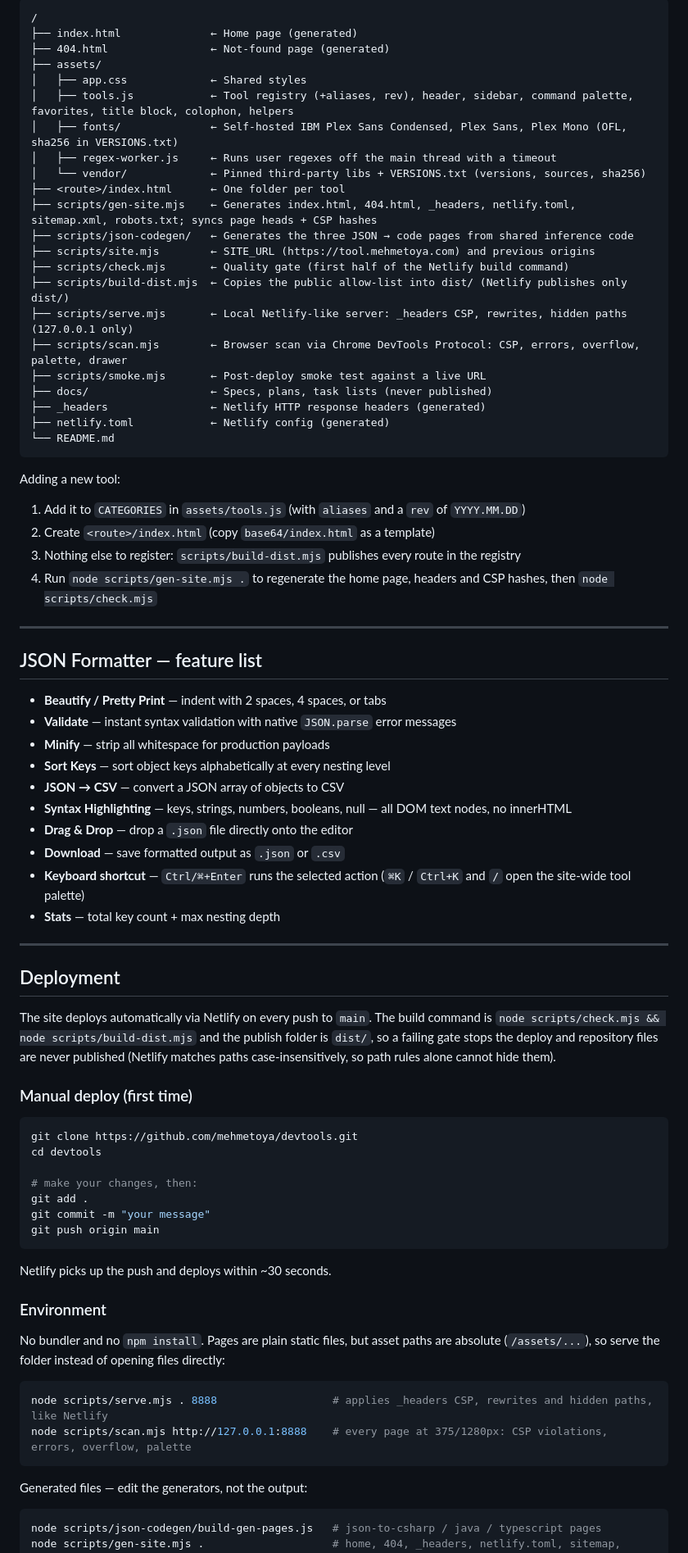
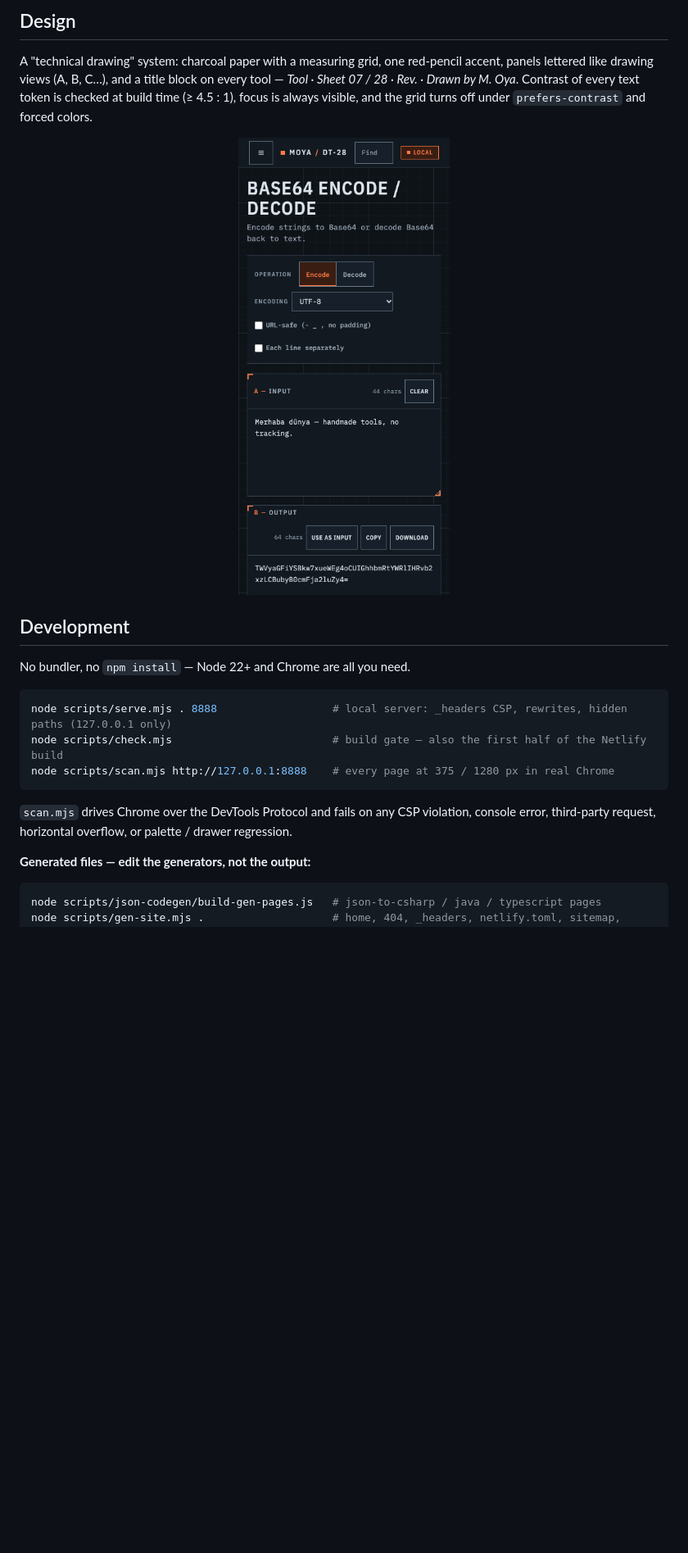
Before and after one commit to mehmetoya/devtools, a Markdown page: README.md, the part around one of its changes. Shown at 82% size. Rendered like a GitHub page; pictures changed too: .github/assets/mobile.png (added); blank space fills up the shorter version.

Commit message:
Modern README with screenshots, shortcuts, security model and gate overview
Co-Authored-By: Claude Opus 5.5 <noreply@anthropic.com>

````diff
--- a/README.md
+++ b/README.md
@@ -75,84 +91,23 @@ Strict-Transport-Security: max-age=31536000; includeSubDomains; preload
 
-```
-/
-├── index.html              ← Home page (generated)
-├── 404.html                ← Not-found page (generated)
-├── assets/
-│   ├── app.css             ← Shared styles
-│   ├── tools.js            ← Tool registry (+aliases, rev), header, sidebar, command palette, favorites, title block, colophon, helpers
-│   ├── fonts/              ← Self-hosted IBM Plex Sans Condensed, Plex Sans, Plex Mono (OFL, sha256 in VERSIONS.txt)
-│   ├── regex-worker.js     ← Runs user regexes off the main thread with a timeout
-│   └── vendor/             ← Pinned third-party libs + VERSIONS.txt (versions, sources, sha256)
-├── <route>/index.html      ← One folder per tool
-├── scripts/gen-site.mjs    ← Generates index.html, 404.html, _headers, netlify.toml, sitemap.xml, robots.txt; syncs page heads + CSP hashes
-├── scripts/json-codegen/   ← Generates the three JSON → code pages from shared inference code
-├── scripts/site.mjs        ← SITE_URL (https://tool.mehmetoya.com) and previous origins
-├── scripts/check.mjs       ← Quality gate (first half of the Netlify build command)
-├── scripts/build-dist.mjs  ← Copies the public allow-list into dist/ (Netlify publishes only dist/)
-├── scripts/serve.mjs       ← Local Netlify-like server: _headers CSP, rewrites, hidden paths (127.0.0.1 only)
-├── scripts/scan.mjs        ← Browser scan via Chrome DevTools Protocol: CSP, errors, overflow, palette, drawer
-├── scripts/smoke.mjs       ← Post-deploy smoke test against a live URL
-├── docs/                   ← Specs, plans, task lists (never published)
-├── _headers                ← Netlify HTTP response headers (generated)
-├── netlify.toml            ← Netlify config (generated)
-└── README.md
+## Design
+
+A "technical drawing" system: charcoal paper with a measuring grid, one red-pencil accent, panels lettered like drawing views (A, B, C…), and a title block on every tool — *Tool · Sheet 07 / 28 · Rev. · Drawn by M. Oya*. Contrast of every text token is checked at build time (≥ 4.5 : 1), focus is always visible, and the grid turns off under `prefers-contrast` and forced colors.
+
+<div align="center"><img src=".github/assets/mobile.png" alt="Base64 tool on a phone: compact header, Find button, lettered panels" width="260"></div>
+
+## Development
+
+No bundler, no `npm install` — Node 22+ and Chrome are all you need.
+
+```bash
+node scripts/serve.mjs . 8888                  # local server: _headers CSP, rewrites, hidden paths (127.0.0.1 only)
+node scripts/check.mjs                         # build gate — also the first half of the Netlify build
+node scripts/scan.mjs http://127.0.0.1:8888    # every page at 375 / 1280 px in real Chrome
 ```
 
-Adding a new tool:
+`scan.mjs` drives Chrome over the DevTools Protocol and fails on any CSP violation, console error, third-party request, horizontal overflow, or palette / drawer regression.
 
-1. Add it to `CATEGORIES` in `assets/tools.js` (with `aliases` and a `rev` of `YYYY.MM.DD`)
-2. Create `<route>/index.html` (copy `base64/index.html` as a template)
-3. Nothing else to register: `scripts/build-dist.mjs` publishes every route in the registry
-4. Run `node scripts/gen-site.mjs .` to regenerate the home page, headers and CSP hashes, then `node scripts/check.mjs`
-
----
-
-## JSON Formatter — feature list
-
-- **Beautify / Pretty Print** — indent with 2 spaces, 4 spaces, or tabs
-- **Validate** — instant syntax validation with native `JSON.parse` error messages
-- **Minify** — strip all whitespace for production payloads
-- **Sort Keys** — sort object keys alphabetically at every nesting level
-- **JSON → CSV** — convert a JSON array of objects to CSV
-- **Syntax Highlighting** — keys, strings, numbers, booleans, null — all DOM text nodes, no innerHTML
-- **Drag & Drop** — drop a `.json` file directly onto the editor
-- **Download** — save formatted output as `.json` or `.csv`
-- **Keyboard shortcut** — `Ctrl/⌘+Enter` runs the selected action (`⌘K` / `Ctrl+K` and `/` open the site-wide tool palette)
-- **Stats** — total key count + max nesting depth
-
----
-
-## Deployment
-
-The site deploys automatically via Netlify on every push to `main`. The build command is
-`node scripts/check.mjs && node scripts/build-dist.mjs` and the publish folder is `dist/`, so a failing
-gate stops the deploy and repository files are never published (Netlify matches paths case-insensitively,
-so path rules alone cannot hide them).
-
-### Manual deploy (first time)
-
-```bash
-git clone https://github.com/mehmetoya/devtools.git
-cd devtools
-
-# make your changes, then:
-git add .
-git commit -m "your message"
-git push origin main
-```
-
-Netlify picks up the push and deploys within ~30 seconds.
-
-### Environment
-
-No bundler and no `npm install`. Pages are plain static files, but asset paths are absolute (`/assets/...`), so serve the folder instead of opening files directly:
-
-```bash
-node scripts/serve.mjs . 8888                  # applies _headers CSP, rewrites and hidden paths, like Netlify
-node scripts/scan.mjs http://127.0.0.1:8888    # every page at 375/1280px: CSP violations, errors, overflow, palette
-```
-
-Generated files — edit the generators, not the output:
+**Generated files — edit the generators, not the output:**
 
 ```bash
 node scripts/json-codegen/build-gen-pages.js   # json-to-csharp / java / typescript pages
````
Also changed, not shown: other parts of README.md (+97 -54 lines), .github/assets/home.png (added), .github/assets/palette.png (added), .github/assets/tool.png (added).
